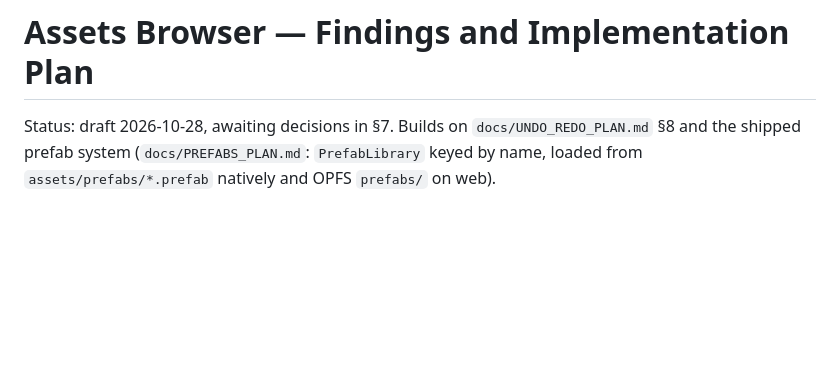
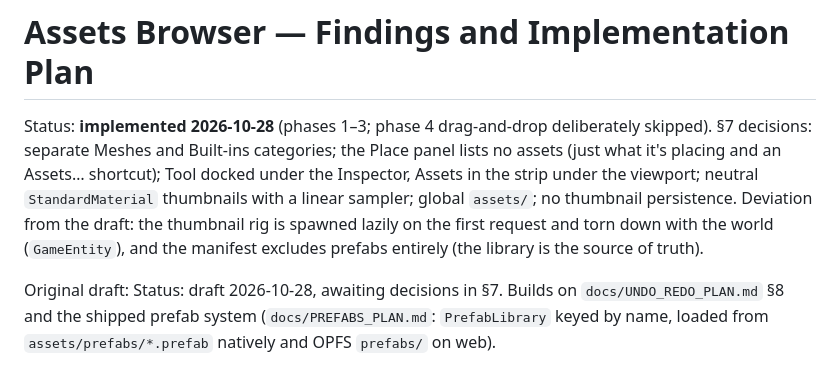
Before and after one commit to ssMMiles/cafe-sim-game-engine, a Markdown page: docs/ASSET_BROWSER_PLAN.md, the part around the change. Drawn GitHub-style; blank space fills up the shorter version.

```diff
--- a/docs/ASSET_BROWSER_PLAN.md
+++ b/docs/ASSET_BROWSER_PLAN.md
@@ -1,5 +1,16 @@
 # Assets Browser — Findings and Implementation Plan
 
+Status: **implemented 2026-10-28** (phases 1–3; phase 4 drag-and-drop
+deliberately skipped). §7 decisions: separate Meshes and Built-ins
+categories; the Place panel lists no assets (just what it's placing and an
+Assets… shortcut); Tool docked under the Inspector, Assets in the strip under
+the viewport; neutral `StandardMaterial` thumbnails with a linear sampler;
+global `assets/`; no thumbnail persistence. Deviation from the draft: the
+thumbnail rig is spawned lazily on the first request and torn down with the
+world (`GameEntity`), and the manifest excludes prefabs entirely (the library
+is the source of truth).
+
+Original draft:
 Status: draft 2026-10-28, awaiting decisions in §7. Builds on
 `docs/UNDO_REDO_PLAN.md` §8 and the shipped prefab system
 (`docs/PREFABS_PLAN.md`: `PrefabLibrary` keyed by name, loaded from
```
Also changed, not shown: CLAUDE.md (+13 -3 lines).
